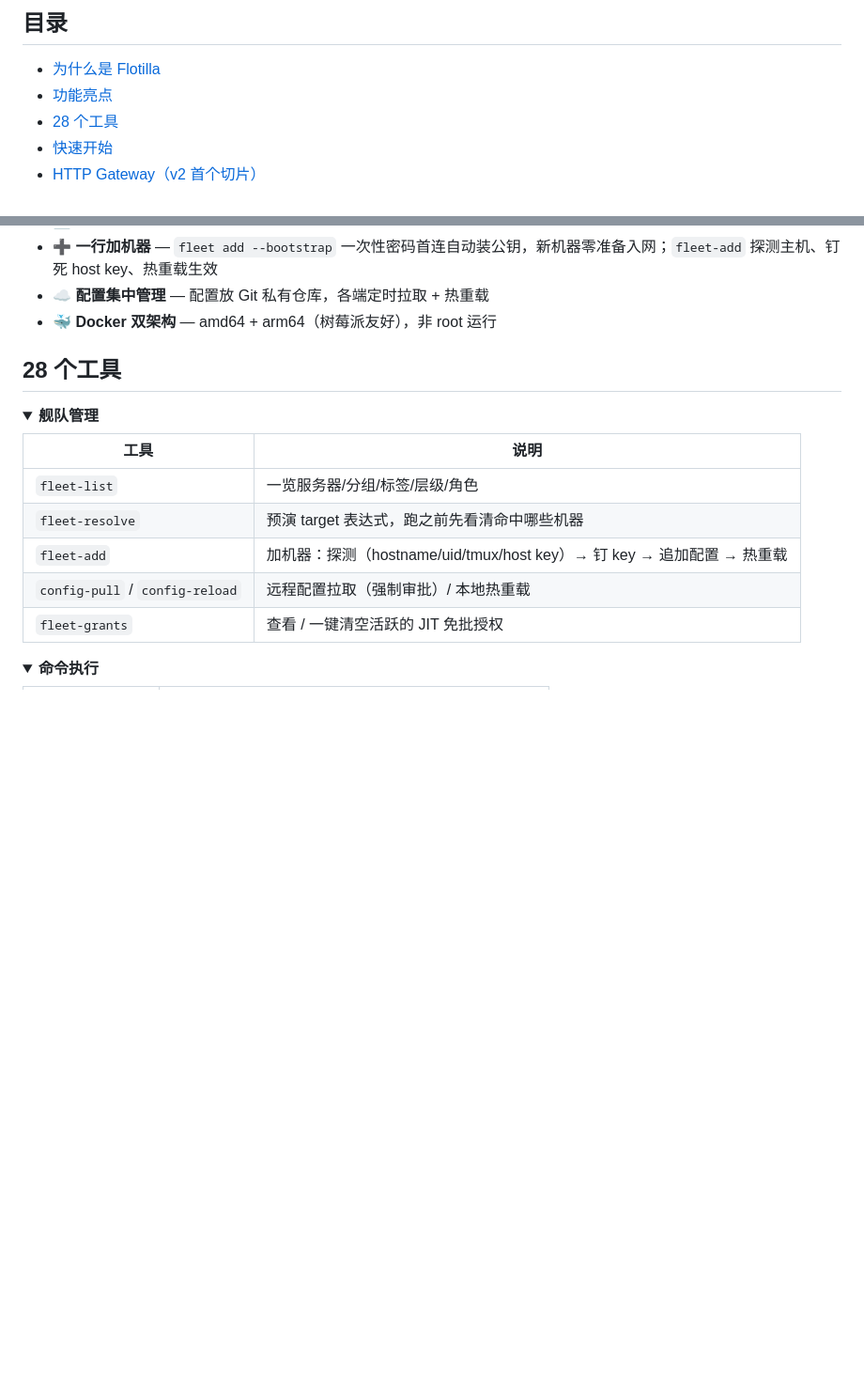
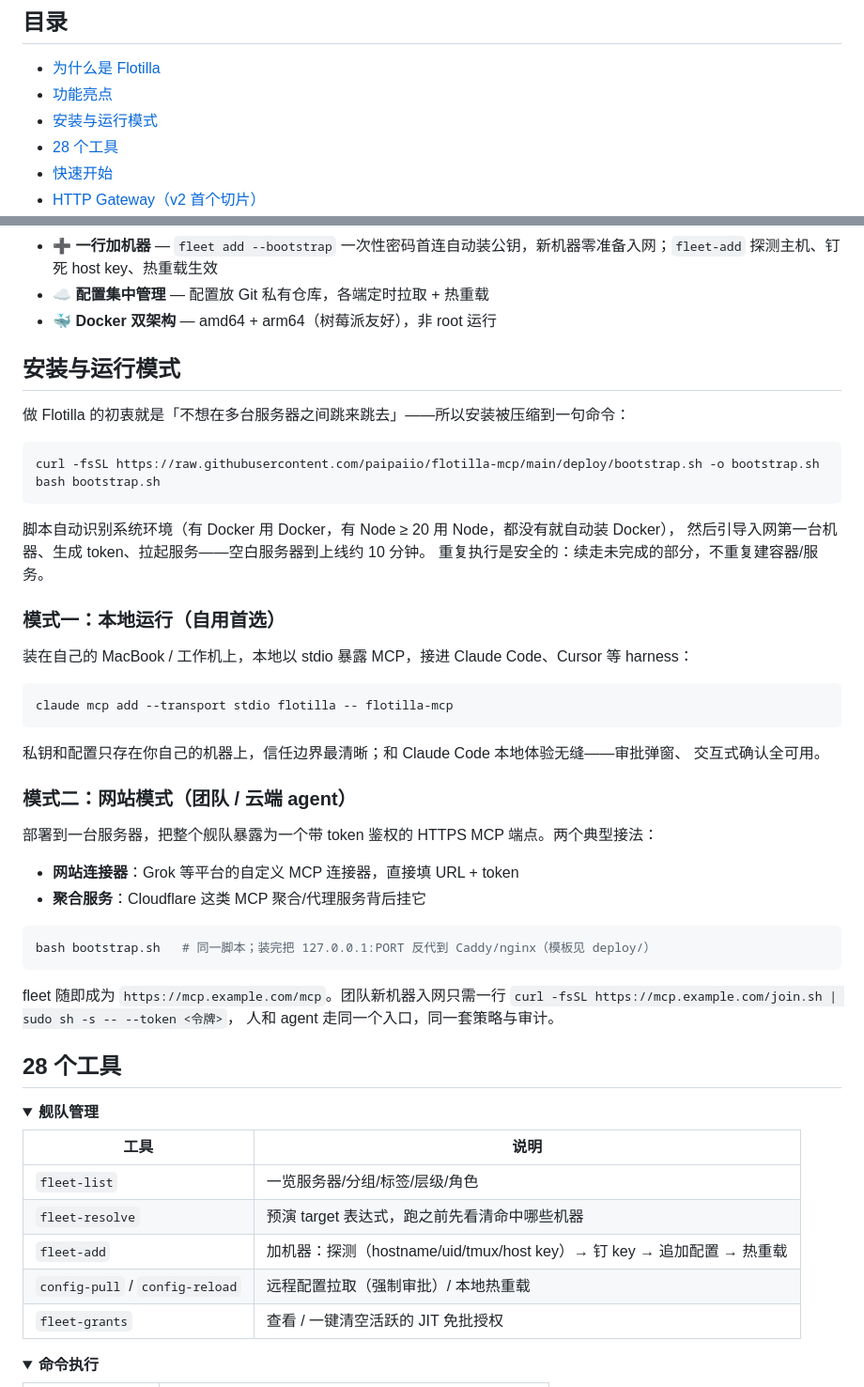
Before and after one commit to paipaiio/flotilla-mcp, a Markdown page: README.md, 2 parts joined by grey strips. Shown at 94% size. Drawn GitHub-style; blank space fills up the shorter version.

Commit message:
docs(readme): add '安装与运行模式' section — one-command bootstrap, local stdio mode vs site/gateway mode

````diff
--- a/README.md
+++ b/README.md
@@ -36,6 +36,7 @@ Flotilla 把"逐台 SSH 20 台机器"变成"声明一次意图，安全地执行
 
 - [为什么是 Flotilla](#为什么是-flotilla)
 - [功能亮点](#功能亮点)
+- [安装与运行模式](#安装与运行模式)
 - [28 个工具](#28-个工具)
 - [快速开始](#快速开始)
 - [HTTP Gateway（v2 首个切片）](#http-gatewayv2-首个切片)
@@ -73,6 +74,45 @@ Flotilla 把"逐台 SSH 20 台机器"变成"声明一次意图，安全地执行
 - ➕ **一行加机器** — `fleet add --bootstrap` 一次性密码首连自动装公钥，新机器零准备入网；`fleet-add` 探测主机、钉死 host key、热重载生效
 - ☁️ **配置集中管理** — 配置放 Git 私有仓库，各端定时拉取 + 热重载
 - 🐳 **Docker 双架构** — amd64 + arm64（树莓派友好），非 root 运行
+
+## 安装与运行模式
+
+做 Flotilla 的初衷就是「不想在多台服务器之间跳来跳去」——所以安装被压缩到一句命令：
+
+```bash
+curl -fsSL https://raw.githubusercontent.com/paipaiio/flotilla-mcp/main/deploy/bootstrap.sh -o bootstrap.sh
+bash bootstrap.sh
+```
+
+脚本自动识别系统环境（有 Docker 用 Docker，有 Node ≥ 20 用 Node，都没有就自动装 Docker），
+然后引导入网第一台机器、生成 token、拉起服务——空白服务器到上线约 10 分钟。
+重复执行是安全的：续走未完成的部分，不重复建容器/服务。
+
+### 模式一：本地运行（自用首选）
+
+装在自己的 MacBook / 工作机上，本地以 stdio 暴露 MCP，接进 Claude Code、Cursor 等 harness：
+
+```bash
+claude mcp add --transport stdio flotilla -- flotilla-mcp
+```
+
+私钥和配置只存在你自己的机器上，信任边界最清晰；和 Claude Code 本地体验无缝——审批弹窗、
+交互式确认全可用。
+
+### 模式二：网站模式（团队 / 云端 agent）
+
+部署到一台服务器，把整个舰队暴露为一个带 token 鉴权的 HTTPS MCP 端点。两个典型接法：
+
+- **网站连接器**：Grok 等平台的自定义 MCP 连接器，直接填 URL + token
+- **聚合服务**：Cloudflare 这类 MCP 聚合/代理服务背后挂它
+
+```bash
+bash bootstrap.sh   # 同一脚本；装完把 127.0.0.1:PORT 反代到 Caddy/nginx（模板见 deploy/）
+```
+
+fleet 随即成为 `https://mcp.example.com/mcp`。团队新机器入网只需一行
+`curl -fsSL https://mcp.example.com/join.sh | sudo sh -s -- --token <令牌>`，
+人和 agent 走同一个入口，同一套策略与审计。
 
 ## 28 个工具
 
````
